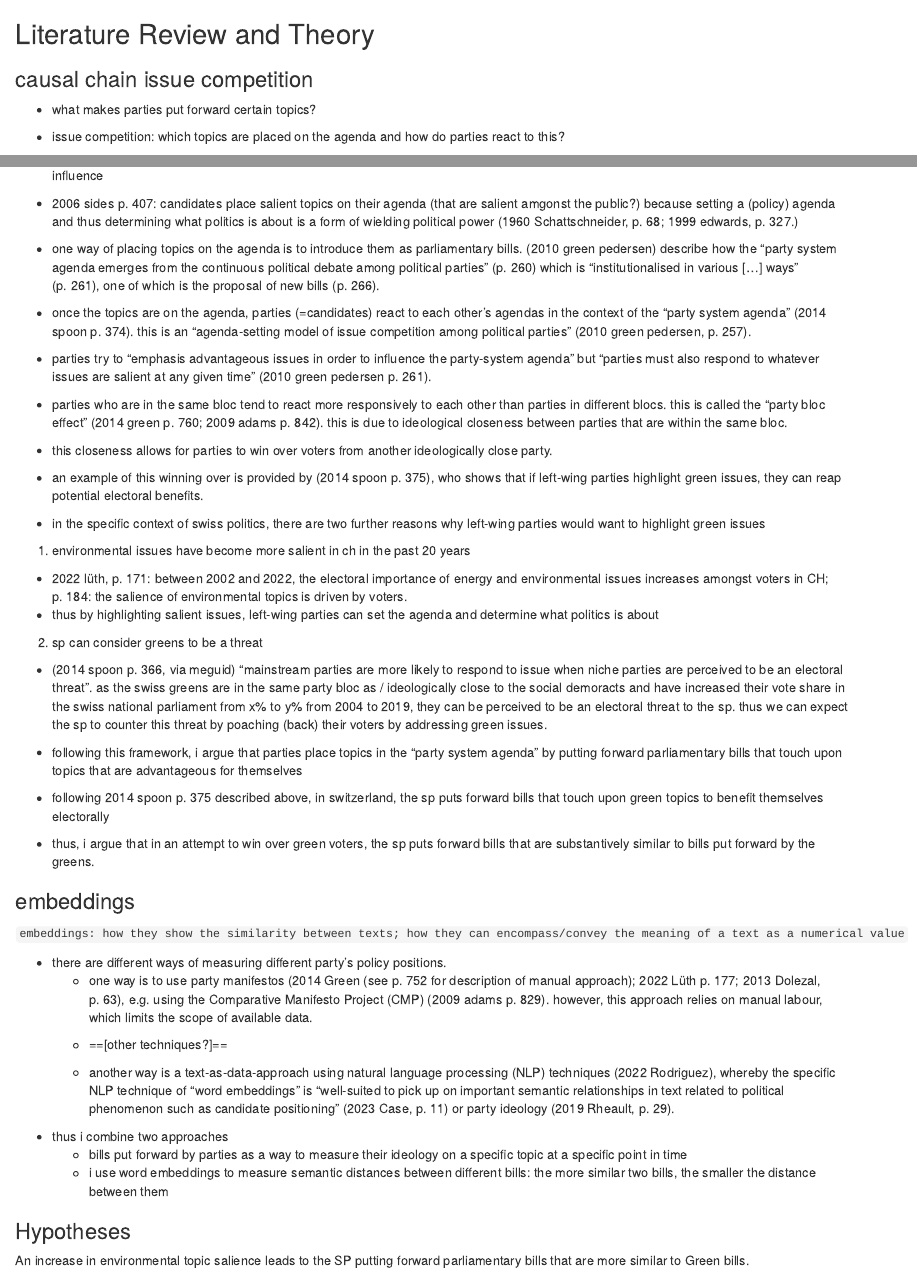
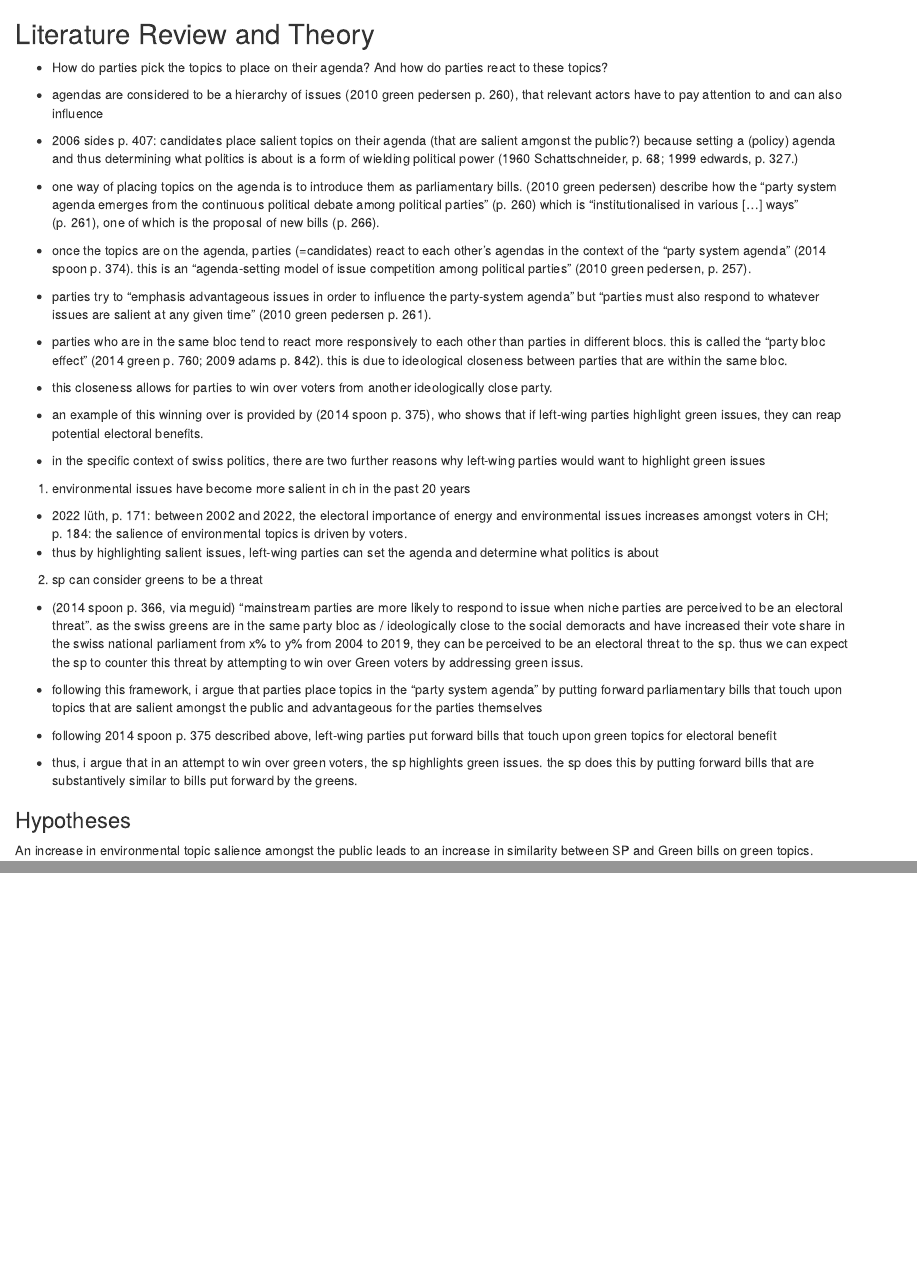
Before and after one commit to fabianaiolfi/MSP2, an R Markdown document (text/03_literature_theory.Rmd): the page in a window 1100 px wide, from its top, and a second part further down, joined at a grey line. Rendered offline with R 4.5, knitr and Pandoc, with nearby package versions.

Commit message:
Update 03_literature_theory.Rmd

```diff
--- a/text/03_literature_theory.Rmd
+++ b/text/03_literature_theory.Rmd
@@ -1,8 +1,6 @@
 ## Literature Review and Theory
 
-### causal chain issue competition
-- what makes parties put forward certain topics?
-- issue competition: which topics are placed on the agenda and how do parties react to this?
+- How do parties pick the topics to place on their agenda? And how do parties react to these topics?
 
 - agendas are considered to be a hierarchy of issues (2010 green pedersen p. 260), that relevant actors have to pay attention to and can also influence
 - 2006 sides p. 407: candidates place salient topics on their agenda (that are salient amgonst the public?) because setting a (policy) agenda and thus determining what politics is about is a form of wielding political power (1960 Schattschneider, p. 68; 1999 edwards, p. 327.)
@@ -24,26 +22,11 @@
 - thus by highlighting salient issues, left-wing parties can set the agenda and determine what politics is about
 
 2. sp can consider greens to be a threat
-- (2014 spoon p. 366, via meguid) “mainstream parties are more likely to respond to issue when niche parties are perceived to be an electoral threat”. as the swiss greens are in the same party bloc as / ideologically close to the social demoracts and have increased their vote share in the swiss national parliament from x% to y% from 2004 to 2019, they can be perceived to be an electoral threat to the sp. thus we can expect the sp to counter this threat by poaching (back) their voters by addressing green issues.
+- (2014 spoon p. 366, via meguid) “mainstream parties are more likely to respond to issue when niche parties are perceived to be an electoral threat”. as the swiss greens are in the same party bloc as / ideologically close to the social demoracts and have increased their vote share in the swiss national parliament from x% to y% from 2004 to 2019, they can be perceived to be an electoral threat to the sp. thus we can expect the sp to counter this threat by attempting to win over Green voters by addressing green issus.
 
-- following this framework, i argue that parties place topics in the “party system agenda” by putting forward parliamentary bills that touch upon topics that are advantageous for themselves
-- following 2014 spoon p. 375 described above, in switzerland, the sp puts forward bills that touch upon green topics to benefit themselves electorally
-- thus, i argue that in an attempt to win over green voters, the sp puts forward bills that are substantively similar to bills put forward by the greens.
-
-### embeddings
-`embeddings: how they show the similarity between texts; how they can encompass/convey the meaning of a text as a numerical value `
-
-- there are different ways of measuring different party’s policy positions.
-	- one way is to use party manifestos (2014 Green (see p. 752 for description of manual approach); 2022 Lüth p. 177; 2013 Dolezal, p. 63), e.g. using the Comparative Manifesto Project (CMP) (2009 adams p. 829). however, this approach relies on manual labour, which limits the scope of available data.
-
-	- ==[other techniques?]==
-
-	- another way is a text-as-data-approach using natural language processing (NLP) techniques (2022 Rodriguez), whereby the specific NLP technique of “word embeddings” is “well-suited to pick up on important semantic relationships in text related to political phenomenon such as candidate positioning” (2023 Case, p. 11) or party ideology (2019 Rheault, p. 29).
-
-- thus i combine two approaches
-	- bills put forward by parties as a way to measure their ideology on a specific topic at a specific point in time
-	- i use word embeddings to measure semantic distances between different bills: the more similar two bills, the smaller the distance between them
-
+- following this framework, i argue that parties place topics in the “party system agenda” by putting forward parliamentary bills that touch upon topics that are salient amongst the public and advantageous for the parties themselves
+- following 2014 spoon p. 375 described above, left-wing parties put forward bills that touch upon green topics for electoral benefit
+- thus, i argue that in an attempt to win over green voters, the sp highlights green issues. the sp does this by putting forward bills that are substantively similar to bills put forward by the greens.
 
 ### Hypotheses
-An increase in environmental topic salience leads to the SP putting forward parliamentary bills that are more similar to Green bills.
+An increase in environmental topic salience amongst the public leads to an increase in similarity between SP and Green bills on green topics.
```
